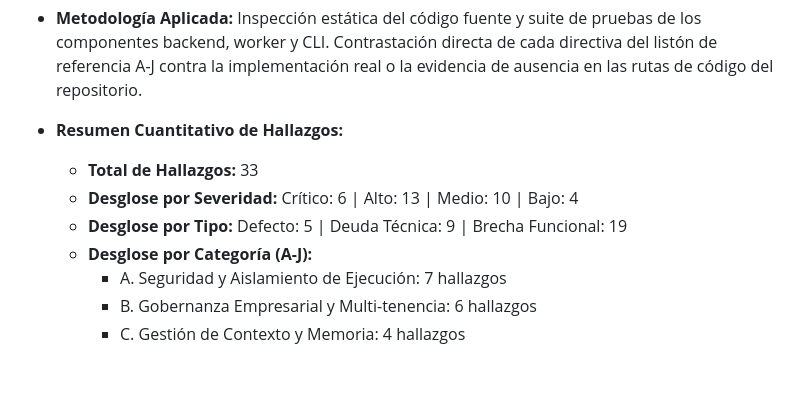
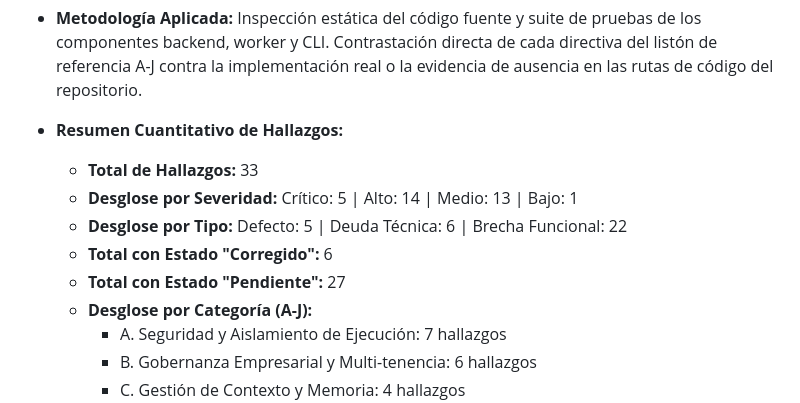
Before and after one commit to Axlfc/connect-core, a Markdown page: AUDIT_MASTER.md, the part around the change. Rendered like a GitHub page; blank space fills up the shorter version.

Commit message:
docs: corregir aritmética del resumen ejecutivo de AUDIT_MASTER.md
Co-authored-by: Axlfc <14998495+Axlfc@users.noreply.github.com>

```diff
--- a/AUDIT_MASTER.md
+++ b/AUDIT_MASTER.md
@@ -6,8 +6,10 @@
 - **Metodología Aplicada:** Inspección estática del código fuente y suite de pruebas de los componentes backend, worker y CLI. Contrastación directa de cada directiva del listón de referencia A-J contra la implementación real o la evidencia de ausencia en las rutas de código del repositorio.
 - **Resumen Cuantitativo de Hallazgos:**
   - **Total de Hallazgos:** 33
-  - **Desglose por Severidad:** Crítico: 6 | Alto: 13 | Medio: 10 | Bajo: 4
-  - **Desglose por Tipo:** Defecto: 5 | Deuda Técnica: 9 | Brecha Funcional: 19
+  - **Desglose por Severidad:** Crítico: 5 | Alto: 14 | Medio: 13 | Bajo: 1
+  - **Desglose por Tipo:** Defecto: 5 | Deuda Técnica: 6 | Brecha Funcional: 22
+  - **Total con Estado "Corregido":** 6
+  - **Total con Estado "Pendiente":** 27
   - **Desglose por Categoría (A-J):**
     - A. Seguridad y Aislamiento de Ejecución: 7 hallazgos
     - B. Gobernanza Empresarial y Multi-tenencia: 6 hallazgos
```
